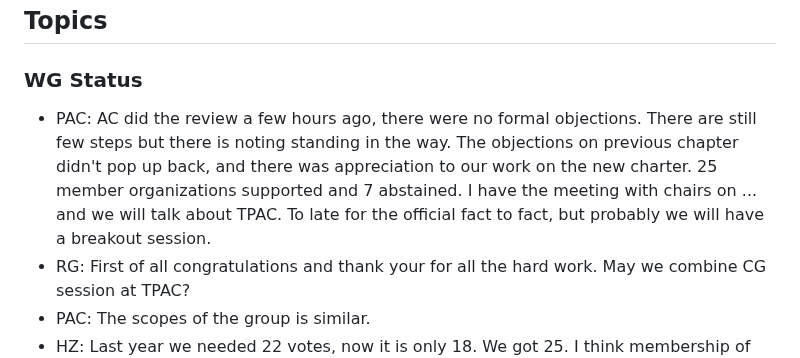
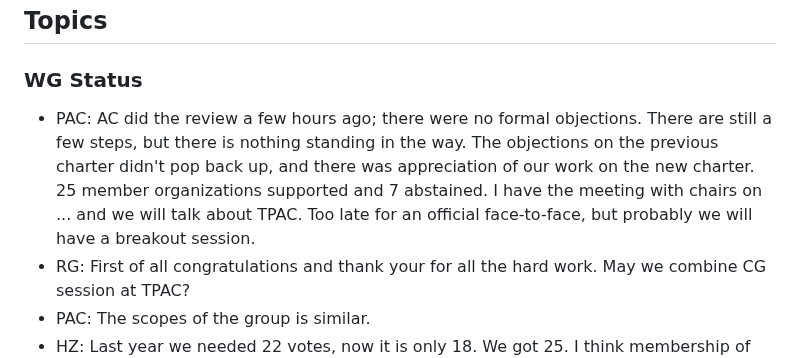
Before and after one commit to solid/specification, a Markdown page: meetings/2024-09-04.md, the part around the change. Rendered like a GitHub page.

Commit message:
Update meetings/2024-09-04.md
Co-authored-by: Ted Thibodeau Jr <tthibodeau@openlinksw.com>

```diff
--- a/meetings/2024-09-04.md
+++ b/meetings/2024-09-04.md
@@ -48,7 +48,7 @@
 
 ### WG Status
 
-* PAC: AC did the review a few hours ago, there were no formal objections. There are still few steps but there is noting standing in the way. The objections on previous chapter didn't pop up back, and there was appreciation to our work on the new charter. 25 member organizations supported and 7 abstained. I have the meeting with chairs on ... and we will talk about TPAC. To late for the official fact to fact, but probably we will have a breakout session.
+* PAC: AC did the review a few hours ago; there were no formal objections. There are still a few steps, but there is nothing standing in the way. The objections on the previous charter didn't pop back up, and there was appreciation of our work on the new charter. 25 member organizations supported and 7 abstained. I have the meeting with chairs on ... and we will talk about TPAC. Too late for an official face-to-face, but probably we will have a breakout session.
 * RG: First of all congratulations and thank your for all the hard work. May we combine CG session at TPAC?
 * PAC: The scopes of the group is similar.
 * HZ: Last year we needed 22 votes, now it is only 18. We got 25. I think membership of W3C is shrinking. We weren't sure about Mozilla. Are there any opourtunities to work with the Mozilla and strenghten our relationships.
```
